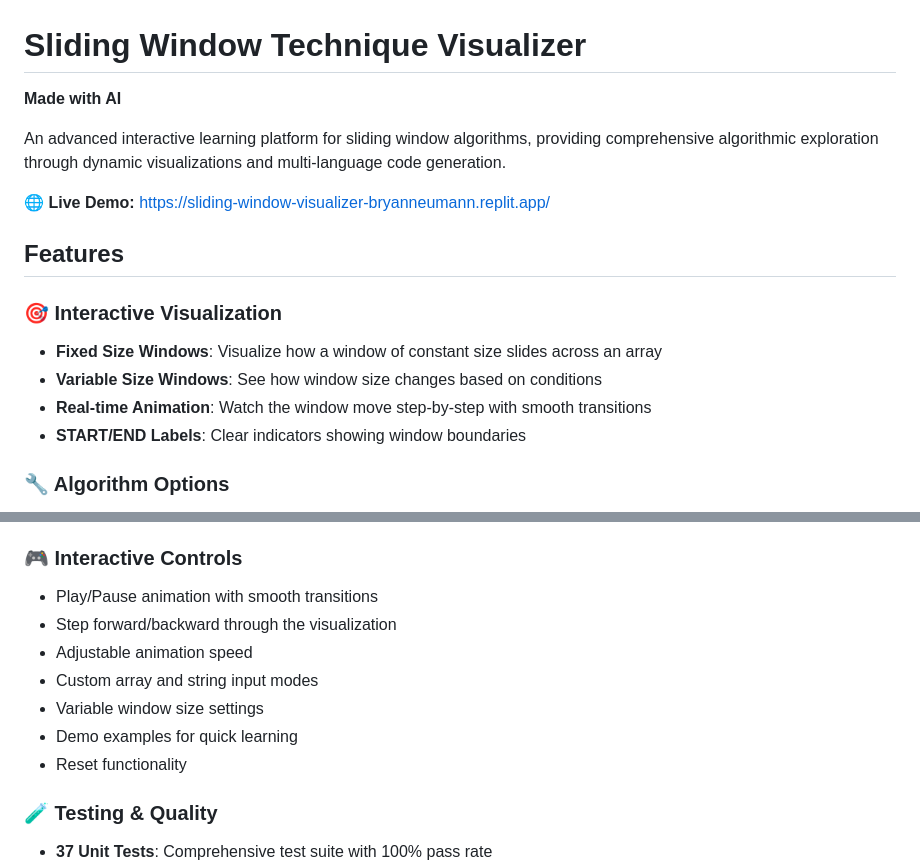
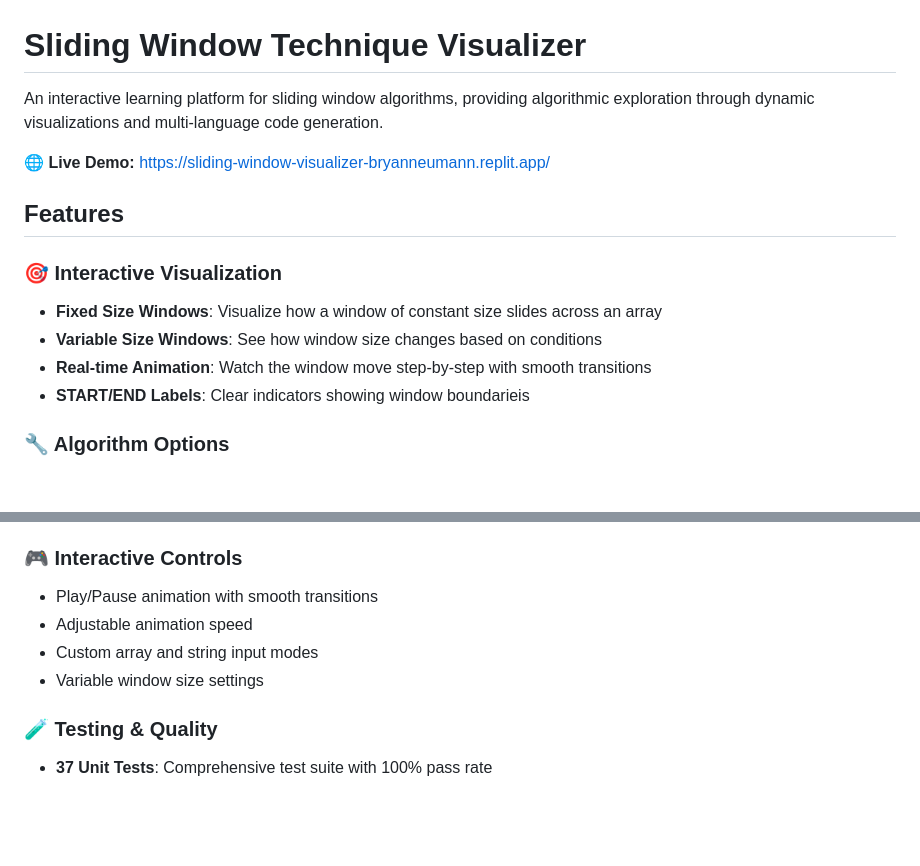
Before and after one commit to bryanneumann/SlidingWindowVisualizer, a Markdown page: README.md, 2 parts joined by grey strips. Drawn GitHub-style; blank space fills up the shorter version.

Commit message:
Update README and remove superfluous file

```diff
--- a/README.md
+++ b/README.md
@@ -1,8 +1,6 @@
 # Sliding Window Technique Visualizer
 
-**Made with AI**
-
-An advanced interactive learning platform for sliding window algorithms, providing comprehensive algorithmic exploration through dynamic visualizations and multi-language code generation.
+An interactive learning platform for sliding window algorithms, providing algorithmic exploration through dynamic visualizations and multi-language code generation.
 
 🌐 **Live Demo:** https://sliding-window-visualizer-bryanneumann.replit.app/
 
@@ -12,7 +10,7 @@ An advanced interactive learning platform for sliding window algorithms, providi
 - **Fixed Size Windows**: Visualize how a window of constant size slides across an array
 - **Variable Size Windows**: See how window size changes based on conditions
 - **Real-time Animation**: Watch the window move step-by-step with smooth transitions
-- **START/END Labels**: Clear indicators showing window boundaries
+- **START/END Labels**: Clear indicators showing window boundarieis
 
 ### 🔧 Algorithm Options
 - **Fixed Window Algorithms**:
@@ -41,12 +39,9 @@ An advanced interactive learning platform for sliding window algorithms, providi
 
 ### 🎮 Interactive Controls
 - Play/Pause animation with smooth transitions
-- Step forward/backward through the visualization
 - Adjustable animation speed
 - Custom array and string input modes
 - Variable window size settings
-- Demo examples for quick learning
-- Reset functionality
 
 ### 🧪 Testing & Quality
 - **37 Unit Tests**: Comprehensive test suite with 100% pass rate
```
